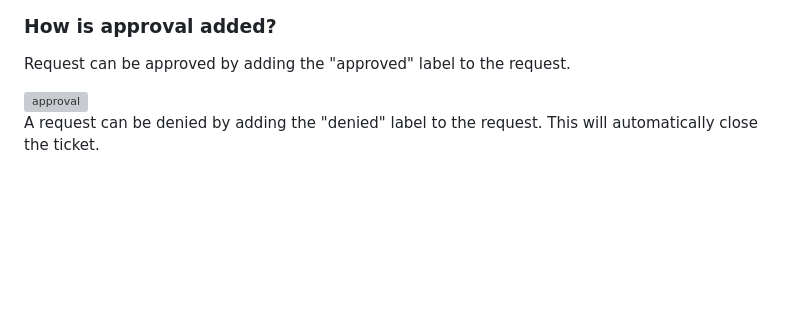
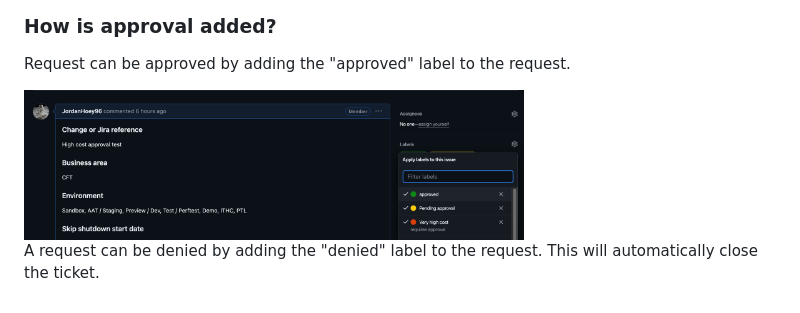
Before and after one commit to hmcts/auto-shutdown, a Markdown page: README.md, the part around the change. GitHub-like rendering; blank space fills up the shorter version; grey boxes are pictures that could not be loaded.

Commit message:
correcting approval image path

```diff
--- a/README.md
+++ b/README.md
@@ -58,7 +58,7 @@ In this example, the shutdown start date should be 20-03-2024 with an end date o
 
 Request can be approved by adding the "approved" label to the request.
 
-<img src="images/request-approved.png" alt="approval" height="150"/>
+<img src="images/request-approval.png" alt="approval" height="150"/>
 
 
 A request can be denied by adding the "denied" label to the request. This will automatically close the ticket.
```
